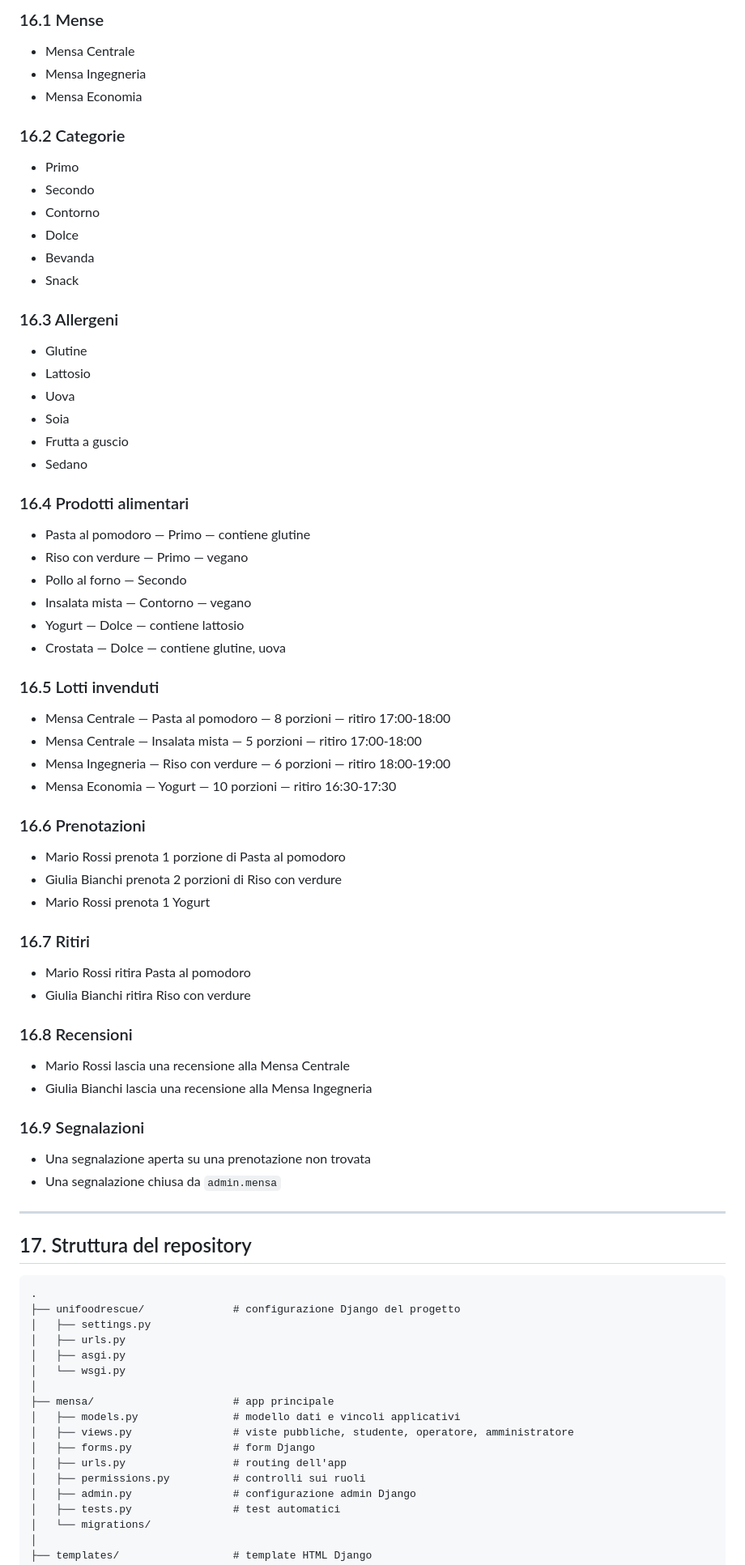
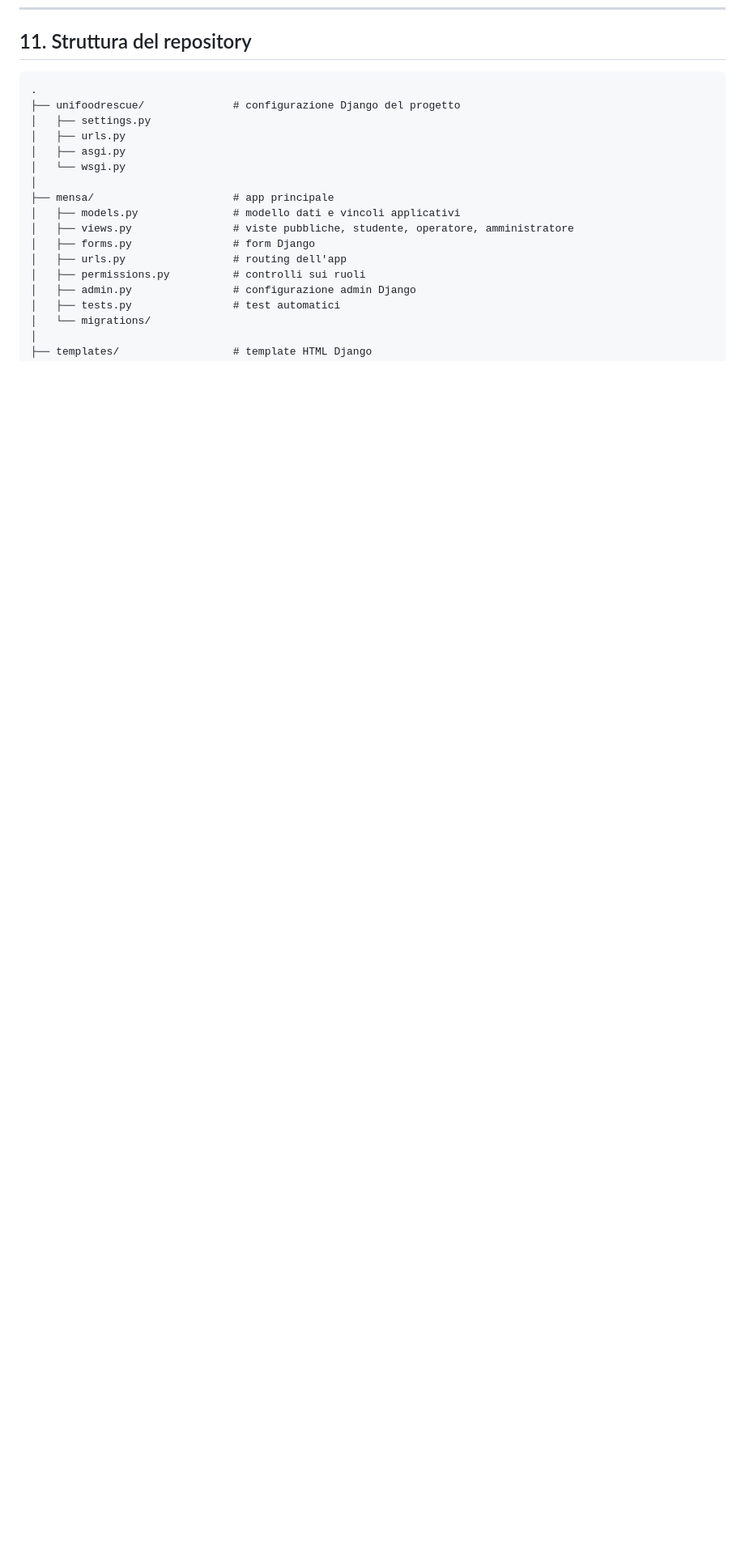
Before and after one commit to andrea-dellanno/UniFoodRescue, a Markdown page: README.md, the part around one of its changes. Shown at 81% size. GitHub-like rendering; blank space fills up the shorter version.

````diff
--- a/README.md
+++ b/README.md
@@ -1044,67 +937,4 @@ Dopo l'avvio del server:
-### 16.1 Mense
-
-- Mensa Centrale
-- Mensa Ingegneria
-- Mensa Economia
-
-### 16.2 Categorie
-
-- Primo
-- Secondo
-- Contorno
-- Dolce
-- Bevanda
-- Snack
-
-### 16.3 Allergeni
-
-- Glutine
-- Lattosio
-- Uova
-- Soia
-- Frutta a guscio
-- Sedano
-
-### 16.4 Prodotti alimentari
-
-- Pasta al pomodoro — Primo — contiene glutine
-- Riso con verdure — Primo — vegano
-- Pollo al forno — Secondo
-- Insalata mista — Contorno — vegano
-- Yogurt — Dolce — contiene lattosio
-- Crostata — Dolce — contiene glutine, uova
-
-### 16.5 Lotti invenduti
-
-- Mensa Centrale — Pasta al pomodoro — 8 porzioni — ritiro 17:00-18:00
-- Mensa Centrale — Insalata mista — 5 porzioni — ritiro 17:00-18:00
-- Mensa Ingegneria — Riso con verdure — 6 porzioni — ritiro 18:00-19:00
-- Mensa Economia — Yogurt — 10 porzioni — ritiro 16:30-17:30
-
-### 16.6 Prenotazioni
-
-- Mario Rossi prenota 1 porzione di Pasta al pomodoro
-- Giulia Bianchi prenota 2 porzioni di Riso con verdure
-- Mario Rossi prenota 1 Yogurt
-
-### 16.7 Ritiri
-
-- Mario Rossi ritira Pasta al pomodoro
-- Giulia Bianchi ritira Riso con verdure
-
-### 16.8 Recensioni
-
-- Mario Rossi lascia una recensione alla Mensa Centrale
-- Giulia Bianchi lascia una recensione alla Mensa Ingegneria
-
-### 16.9 Segnalazioni
-
-- Una segnalazione aperta su una prenotazione non trovata
-- Una segnalazione chiusa da `admin.mensa`
-
----
-
-## 17. Struttura del repository
+## 11. Struttura del repository
 
 ```text
 .
````
Also changed, not shown: other parts of README.md (+33 -140 lines).
